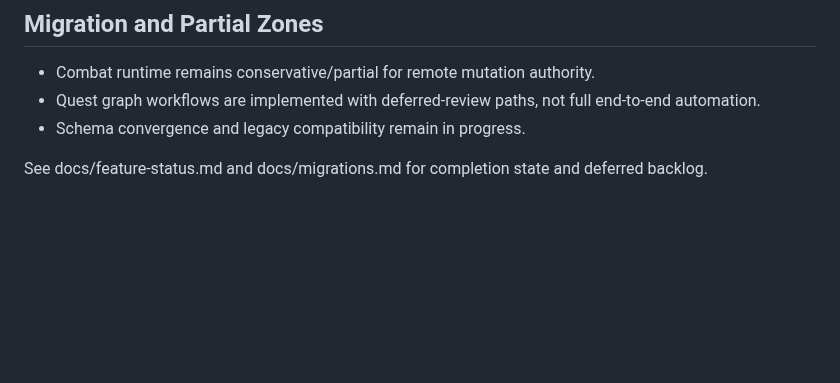
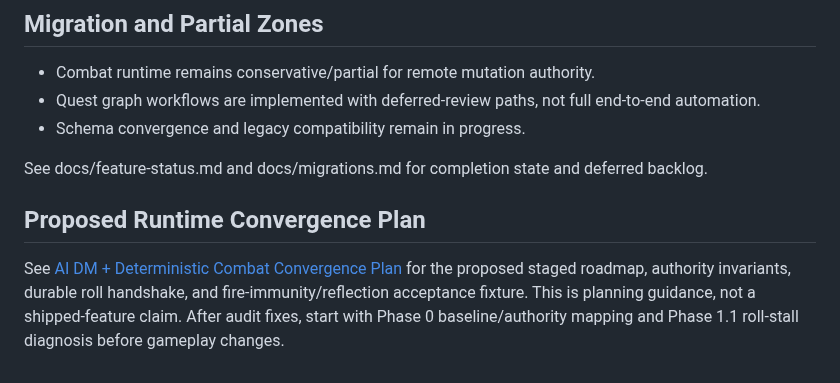
Before and after one commit to dstancomb3/DND-Companion, a Markdown page: docs/app-map.md, the part around the change. GitHub-like rendering; blank space fills up the shorter version.

Commit message:
Link proposed runtime convergence roadmap from app map

```diff
--- a/docs/app-map.md
+++ b/docs/app-map.md
@@ -99,3 +99,7 @@ Use this first to locate authority boundaries before editing.
 - Schema convergence and legacy compatibility remain in progress.
 
 See docs/feature-status.md and docs/migrations.md for completion state and deferred backlog.
+
+## Proposed Runtime Convergence Plan
+
+See [AI DM + Deterministic Combat Convergence Plan](ai-dm-combat-convergence-plan.md) for the proposed staged roadmap, authority invariants, durable roll handshake, and fire-immunity/reflection acceptance fixture. This is planning guidance, not a shipped-feature claim. After audit fixes, start with Phase 0 baseline/authority mapping and Phase 1.1 roll-stall diagnosis before gameplay changes.
```
